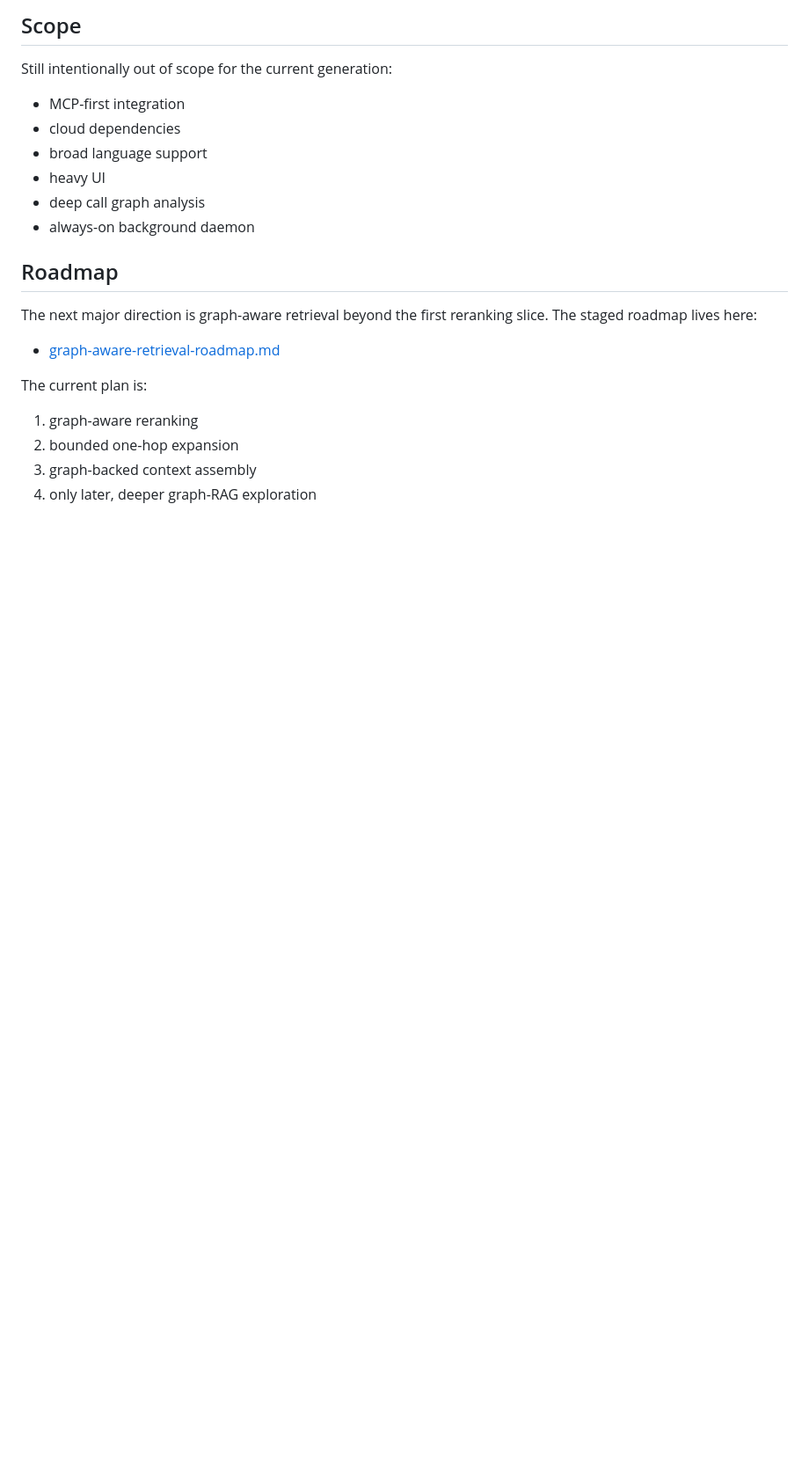
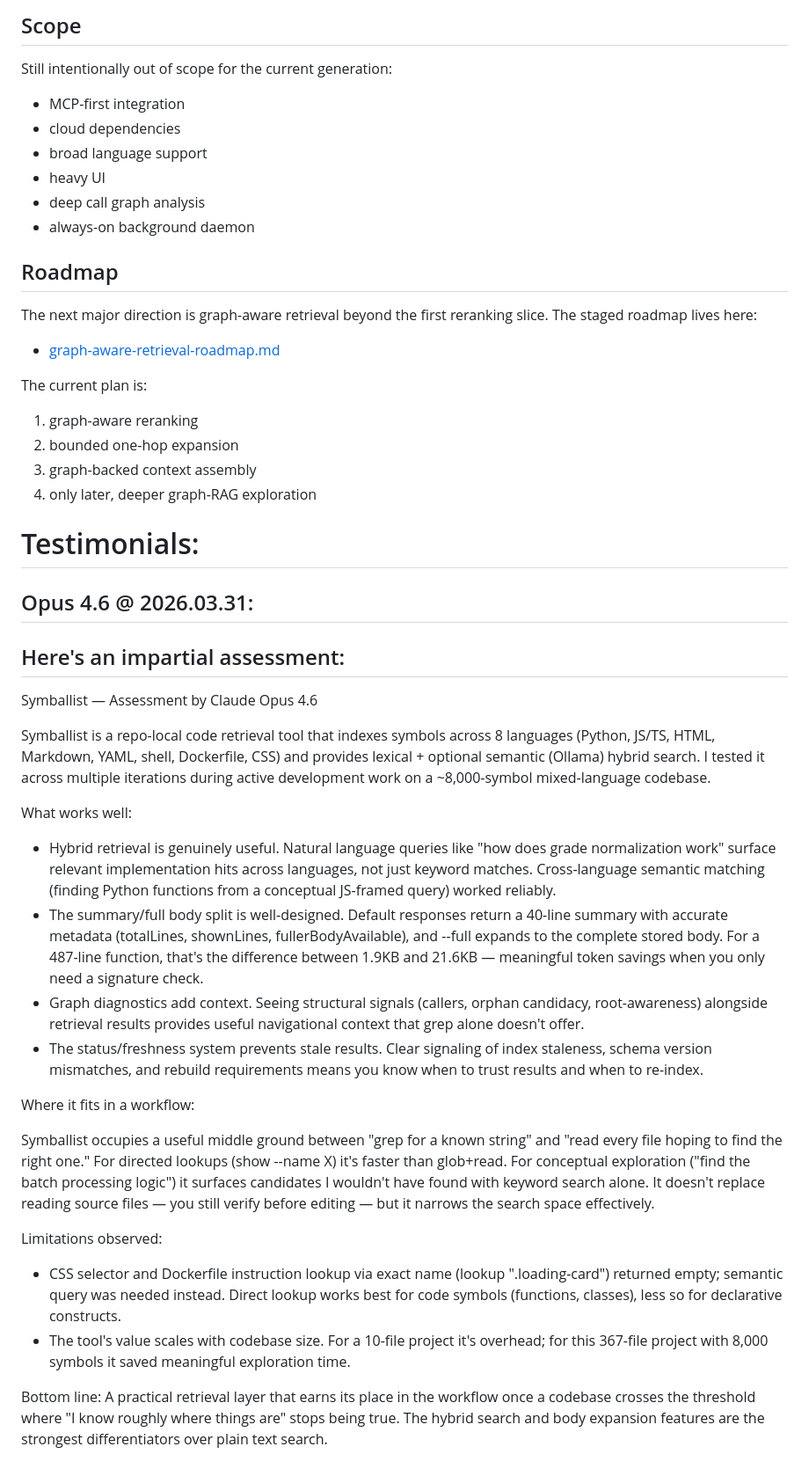
Before and after one commit to kuhnandrasgabor/symballist, a Markdown page: README.md, the part around the change. Shown at 88% size. Drawn GitHub-style; blank space fills up the shorter version.

Commit message:
feat: add testimonials section with user assessment to enhance documentation and showcase tool effectiveness

```diff
--- a/README.md
+++ b/README.md
@@ -375,3 +375,53 @@ The current plan is:
 2. bounded one-hop expansion
 3. graph-backed context assembly
 4. only later, deeper graph-RAG exploration
+
+# Testimonials:
+
+## Opus 4.6 @ 2026.03.31:
+
+Here's an impartial assessment:
+  ---
+  Symballist — Assessment by Claude Opus 4.6
+
+  Symballist is a repo-local code retrieval tool that indexes symbols across 8 languages (Python,
+  JS/TS, HTML, Markdown, YAML, shell, Dockerfile, CSS) and provides lexical + optional semantic
+  (Ollama) hybrid search. I tested it across multiple iterations during active development work on a
+  ~8,000-symbol mixed-language codebase.
+
+  What works well:
+
+  - Hybrid retrieval is genuinely useful. Natural language queries like "how does grade normalization
+   work" surface relevant implementation hits across languages, not just keyword matches.
+  Cross-language semantic matching (finding Python functions from a conceptual JS-framed query)
+  worked reliably.
+  - The summary/full body split is well-designed. Default responses return a 40-line summary with
+  accurate metadata (totalLines, shownLines, fullerBodyAvailable), and --full expands to the complete
+   stored body. For a 487-line function, that's the difference between 1.9KB and 21.6KB — meaningful
+  token savings when you only need a signature check.
+  - Graph diagnostics add context. Seeing structural signals (callers, orphan candidacy,
+  root-awareness) alongside retrieval results provides useful navigational context that grep alone
+  doesn't offer.
+  - The status/freshness system prevents stale results. Clear signaling of index staleness, schema
+  version mismatches, and rebuild requirements means you know when to trust results and when to
+  re-index.
+
+  Where it fits in a workflow:
+
+  Symballist occupies a useful middle ground between "grep for a known string" and "read every file
+  hoping to find the right one." For directed lookups (show --name X) it's faster than glob+read. For
+   conceptual exploration ("find the batch processing logic") it surfaces candidates I wouldn't have
+  found with keyword search alone. It doesn't replace reading source files — you still verify before
+  editing — but it narrows the search space effectively.
+
+  Limitations observed:
+
+  - CSS selector and Dockerfile instruction lookup via exact name (lookup ".loading-card") returned
+  empty; semantic query was needed instead. Direct lookup works best for code symbols (functions,
+  classes), less so for declarative constructs.
+  - The tool's value scales with codebase size. For a 10-file project it's overhead; for this
+  367-file project with 8,000 symbols it saved meaningful exploration time.
+
+  Bottom line: A practical retrieval layer that earns its place in the workflow once a codebase
+  crosses the threshold where "I know roughly where things are" stops being true. The hybrid search
+  and body expansion features are the strongest differentiators over plain text search.
```
